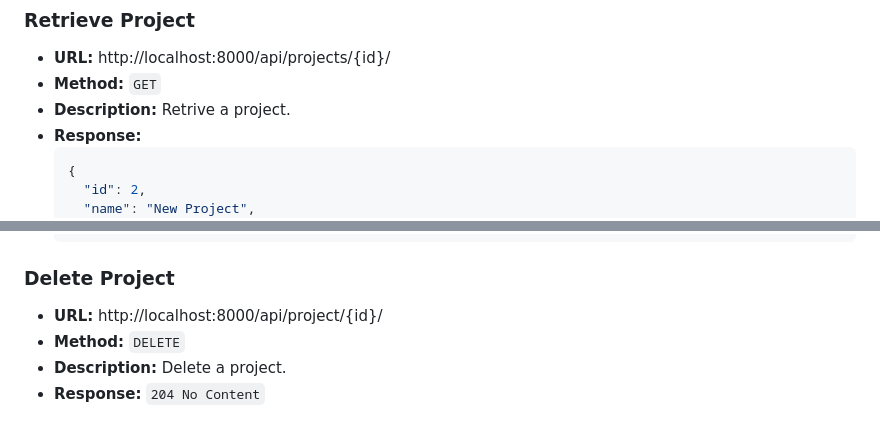
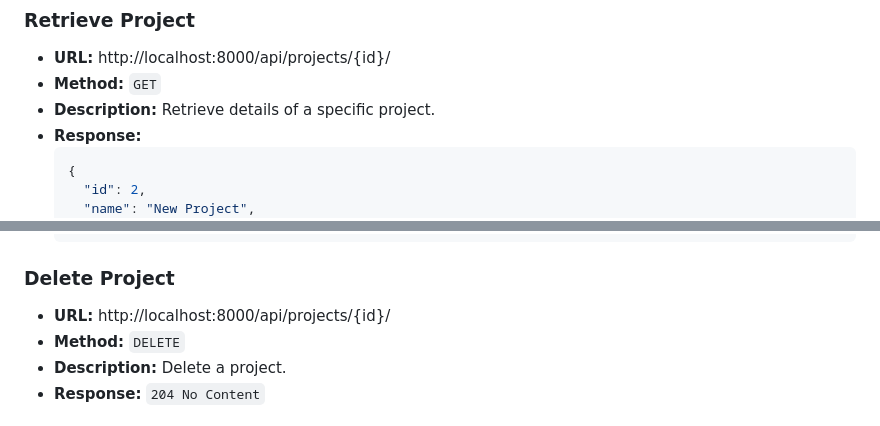
Before and after one commit to AhteshamUddowla/Project-Management-App, a Markdown page: README.md, 2 parts joined by grey strips. Rendered like a GitHub page.

````diff
--- a/README.md
+++ b/README.md
@@ -185,7 +185,7 @@ Authorization: Bearer youraccesstoken
 ### Retrieve Project
 - **URL:** http://localhost:8000/api/projects/{id}/
 - **Method:** `GET`
-- **Description:** Retrive a project.
+- **Description:** Retrieve details of a specific project.
 - **Response:**
   ```bash
   {
@@ -219,7 +219,7 @@ Authorization: Bearer youraccesstoken
   ```
 
 ### Delete Project
-- **URL:** http://localhost:8000/api/project/{id}/
+- **URL:** http://localhost:8000/api/projects/{id}/
 - **Method:** `DELETE`
 - **Description:** Delete a project.
 - **Response:** `204 No Content`
````
